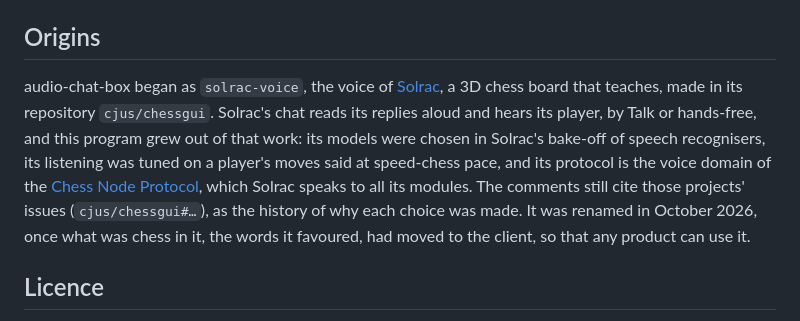
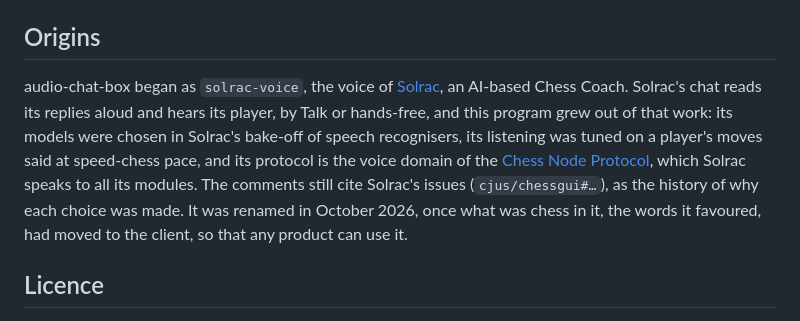
Before and after one commit to cjus/audio-chat-box, a Markdown page: README.md, the part around the change. GitHub-like rendering.

Commit message:
README: Solrac is an AI-based Chess Coach, at solrac-chess.com
Co-Authored-By: Claude Opus 5.5 <noreply@anthropic.com>

```diff
--- a/README.md
+++ b/README.md
@@ -66,15 +66,15 @@ says where each came from.
 
 ## Origins
 
-audio-chat-box began as `solrac-voice`, the voice of [Solrac](https://github.com/cjus/solrac-chess),
-a 3D chess board that teaches, made in its repository `cjus/chessgui`. Solrac's chat reads its
-replies aloud and hears its player, by Talk or hands-free, and this program grew out of that
-work: its models were chosen in Solrac's bake-off of speech recognisers, its listening was
-tuned on a player's moves said at speed-chess pace, and its protocol is the voice domain of
-the [Chess Node Protocol](https://github.com/cjus/chess-node-protocol), which Solrac speaks to
-all its modules. The comments still cite those projects' issues (`cjus/chessgui#…`), as the
-history of why each choice was made. It was renamed in October 2026, once what was chess in
-it, the words it favoured, had moved to the client, so that any product can use it.
+audio-chat-box began as `solrac-voice`, the voice of [Solrac](https://solrac-chess.com), an
+AI-based Chess Coach. Solrac's chat reads its replies aloud and hears its player, by Talk or
+hands-free, and this program grew out of that work: its models were chosen in Solrac's
+bake-off of speech recognisers, its listening was tuned on a player's moves said at
+speed-chess pace, and its protocol is the voice domain of the
+[Chess Node Protocol](https://github.com/cjus/chess-node-protocol), which Solrac speaks to all
+its modules. The comments still cite Solrac's issues (`cjus/chessgui#…`), as the history of
+why each choice was made. It was renamed in October 2026, once what was chess in it, the words
+it favoured, had moved to the client, so that any product can use it.
 
 ## Licence
 
```
